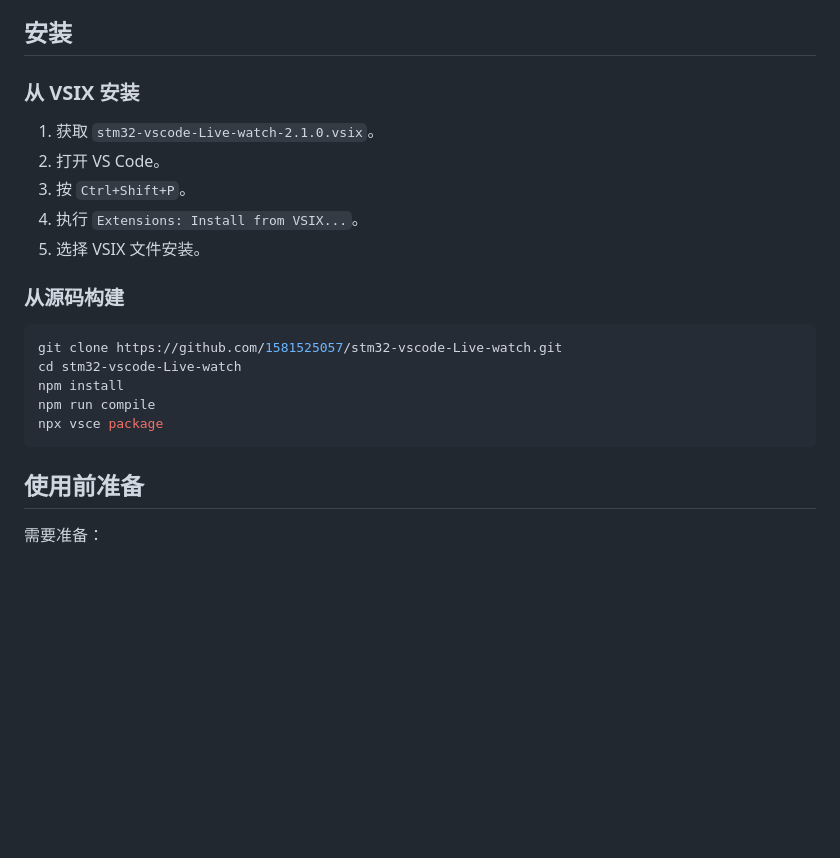
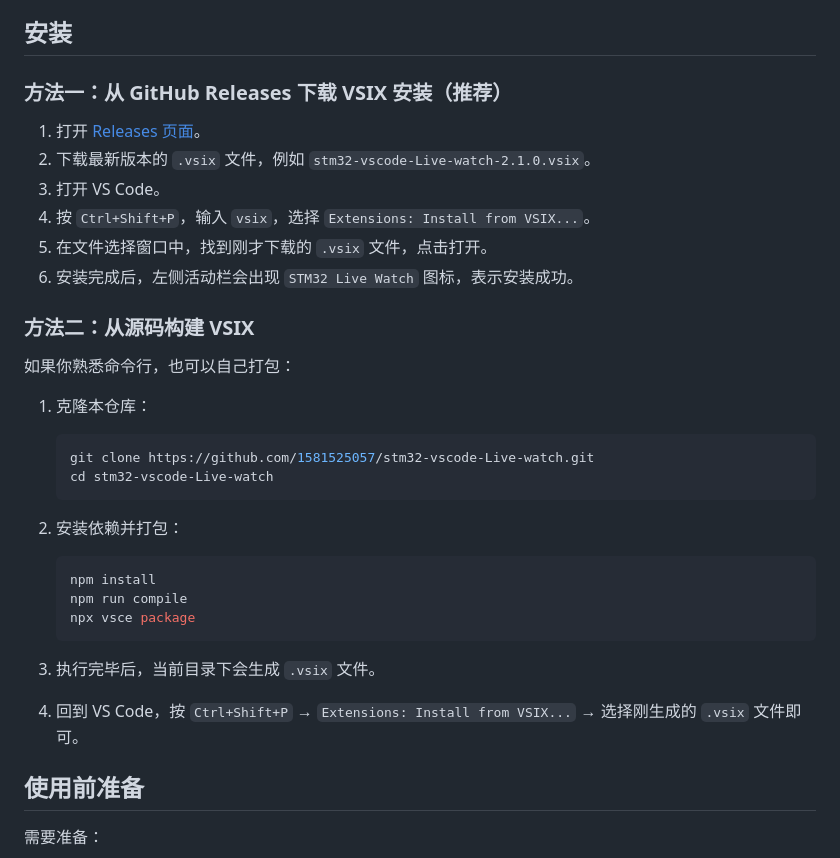
Before and after one commit to 1581525057/stm32-vscode-Live-watch, a Markdown page: README.md, the part around the change. GitHub-like rendering; blank space fills up the shorter version.

Commit message:
docs: 完善安装说明，区分 Release 下载与源码构建两种方式

````diff
--- a/README.md
+++ b/README.md
@@ -260,23 +260,35 @@ fromelf.exe --elf --output build/app.elf build/app.axf
 
 ## 安装
 
-### 从 VSIX 安装
+### 方法一：从 GitHub Releases 下载 VSIX 安装（推荐）
 
-1. 获取 `stm32-vscode-Live-watch-2.1.0.vsix`。
-2. 打开 VS Code。
-3. 按 `Ctrl+Shift+P`。
-4. 执行 `Extensions: Install from VSIX...`。
-5. 选择 VSIX 文件安装。
+1. 打开 [Releases 页面](https://github.com/1581525057/stm32-vscode-Live-watch/releases)。
+2. 下载最新版本的 `.vsix` 文件，例如 `stm32-vscode-Live-watch-2.1.0.vsix`。
+3. 打开 VS Code。
+4. 按 `Ctrl+Shift+P`，输入 `vsix`，选择 `Extensions: Install from VSIX...`。
+5. 在文件选择窗口中，找到刚才下载的 `.vsix` 文件，点击打开。
+6. 安装完成后，左侧活动栏会出现 `STM32 Live Watch` 图标，表示安装成功。
 
-### 从源码构建
+### 方法二：从源码构建 VSIX
 
-```bash
-git clone https://github.com/1581525057/stm32-vscode-Live-watch.git
-cd stm32-vscode-Live-watch
-npm install
-npm run compile
-npx vsce package
-```
+如果你熟悉命令行，也可以自己打包：
+
+1. 克隆本仓库：
+   ```bash
+   git clone https://github.com/1581525057/stm32-vscode-Live-watch.git
+   cd stm32-vscode-Live-watch
+   ```
+
+2. 安装依赖并打包：
+   ```bash
+   npm install
+   npm run compile
+   npx vsce package
+   ```
+
+3. 执行完毕后，当前目录下会生成 `.vsix` 文件。
+
+4. 回到 VS Code，按 `Ctrl+Shift+P` → `Extensions: Install from VSIX...` → 选择刚生成的 `.vsix` 文件即可。
 
 ## 使用前准备
 
````
